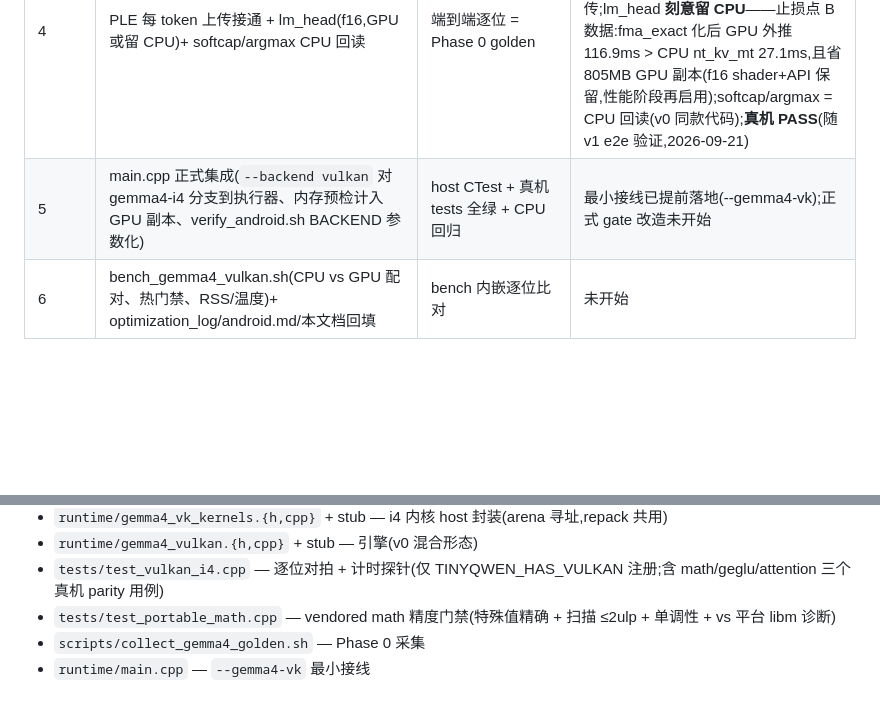
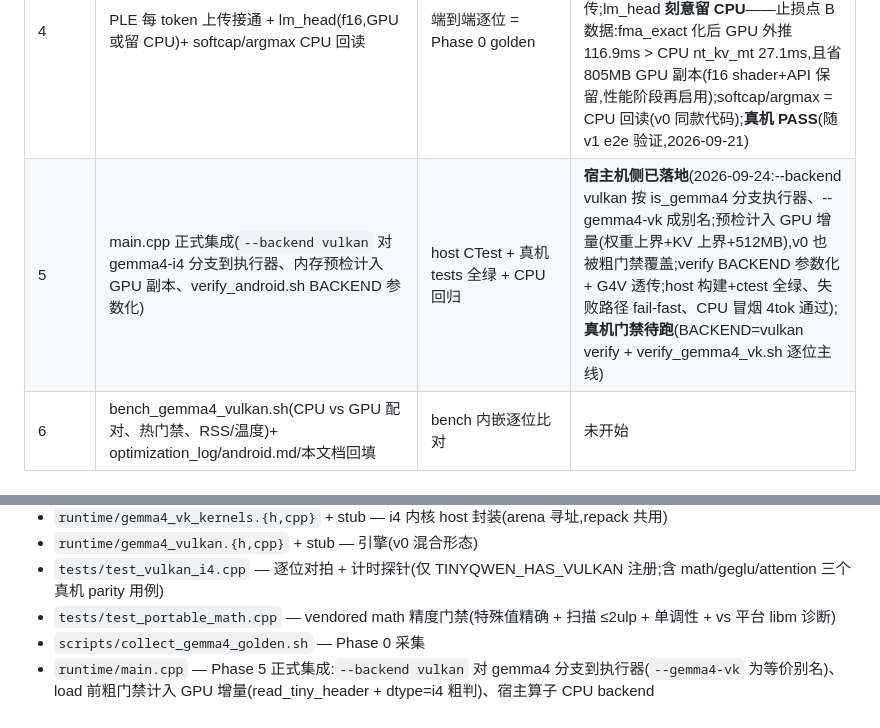
Before and after one commit to 918822019/On-Device-File-Assistant, a Markdown page: docs/gemma4-vulkan-plan.md, 2 parts joined by grey strips. Drawn GitHub-style; blank space fills up the shorter version.

Commit message:
chore: submodule -> 1e02c74(gemma4-vk Phase 5 宿主机侧落地)+ vulkan-plan 状态/文件地图回填

```diff
--- a/docs/gemma4-vulkan-plan.md
+++ b/docs/gemma4-vulkan-plan.md
@@ -35,7 +35,7 @@
 | 2 | Gemma4VulkanEngine 骨架 v0(CPU 编排逐语句复制 forward + GPU i4 matvec)+ `--gemma4-vk` CLI 接线 + rmsnorm/rope bitwise shader(已写未接线) | v0 端到端 generated_ids 逐位 = CPU golden | **真机 PASS**(2026-09-21:v0 p1 ids 与 golden 逐位一致) |
 | 3 | 专有算子 GPU 化(rmsnorm/rope 接线 → attention/geglu/elementwise shader)→ 35 层全链一次录制一次 submit | 全部 slot 10+i + 99 逐位一致;transcendental 不可逐位 → 降级检查点 | **代码全部落地**(exact_arith 后 shader 全绿 + 新增 elementwise/kv_write shader + kernels 引擎模式 API(engine_setup/rec_*/单 command buffer 录制+保守屏障)+ 引擎 v1(TINYQWEN_G4V=v1,35 层全 GPU 一次 submit,rope 表 host 逐字复制生成,theta+pos 键控缓存,延迟 KV 导入修 prefill 时序)+ engine_ops 四算子真机对拍用例);**真机 PASS**(2026-09-21:v1 e2e p1+p2 ids 与 golden 逐位一致,13cd595;含 H3 sqrt 判定+sqrt_exact、rmsnorm WorkGroupID 修复、KV 共享槽位化) |
 | 4 | PLE 每 token 上传接通 + lm_head(f16,GPU 或留 CPU)+ softcap/argmax CPU 回读 | 端到端逐位 = Phase 0 golden | **已并入 v1 落地**:PLE 块全 GPU(ple_gate matvec+gelu mode1+slice 乘+ple_proj matvec),ple_ctx 每 token 上传;lm_head **刻意留 CPU**——止损点 B 数据:fma_exact 化后 GPU 外推 116.9ms > CPU nt_kv_mt 27.1ms,且省 805MB GPU 副本(f16 shader+API 保留,性能阶段再启用);softcap/argmax = CPU 回读(v0 同款代码);**真机 PASS**(随 v1 e2e 验证,2026-09-21) |
-| 5 | main.cpp 正式集成(`--backend vulkan` 对 gemma4-i4 分支到执行器、内存预检计入 GPU 副本、verify_android.sh BACKEND 参数化) | host CTest + 真机 tests 全绿 + CPU 回归 | 最小接线已提前落地(--gemma4-vk);正式 gate 改造未开始 |
+| 5 | main.cpp 正式集成(`--backend vulkan` 对 gemma4-i4 分支到执行器、内存预检计入 GPU 副本、verify_android.sh BACKEND 参数化) | host CTest + 真机 tests 全绿 + CPU 回归 | **宿主机侧已落地**(2026-09-24:--backend vulkan 按 is_gemma4 分支执行器、--gemma4-vk 成别名;预检计入 GPU 增量(权重上界+KV 上界+512MB),v0 也被粗门禁覆盖;verify BACKEND 参数化 + G4V 透传;host 构建+ctest 全绿、失败路径 fail-fast、CPU 冒烟 4tok 通过);**真机门禁待跑**(BACKEND=vulkan verify + verify_gemma4_vk.sh 逐位主线) |
 | 6 | bench_gemma4_vulkan.sh(CPU vs GPU 配对、热门禁、RSS/温度)+ optimization_log/android.md/本文档回填 | bench 内嵌逐位比对 | 未开始 |
 
 ## 风险与止损点
@@ -65,4 +65,4 @@
 - `tests/test_vulkan_i4.cpp` — 逐位对拍 + 计时探针(仅 TINYQWEN_HAS_VULKAN 注册;含 math/geglu/attention 三个真机 parity 用例)
 - `tests/test_portable_math.cpp` — vendored math 精度门禁(特殊值精确 + 扫描 ≤2ulp + 单调性 + vs 平台 libm 诊断)
 - `scripts/collect_gemma4_golden.sh` — Phase 0 采集
-- `runtime/main.cpp` — `--gemma4-vk` 最小接线
+- `runtime/main.cpp` — Phase 5 正式集成:`--backend vulkan` 对 gemma4 分支到执行器(`--gemma4-vk` 为等价别名)、load 前粗门禁计入 GPU 增量(read_tiny_header + dtype=i4 粗判)、宿主算子 CPU backend
```
